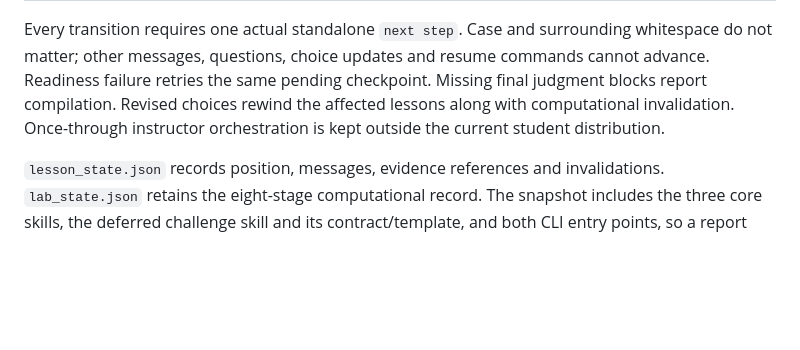
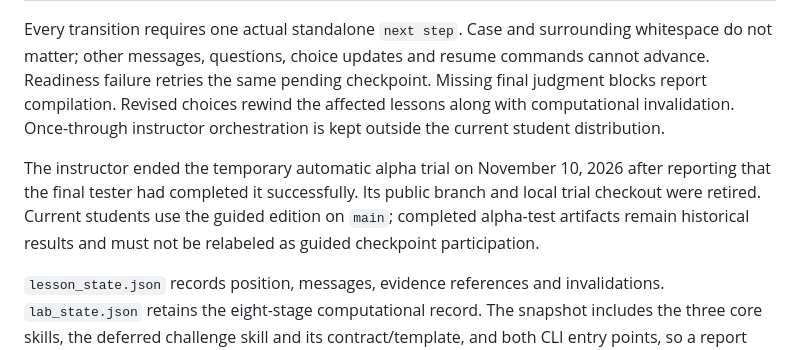
Before and after one commit to longxiutian/customer-economics-lab, a Markdown page: docs/student-workflow.md, the part around the change. GitHub-like rendering; blank space fills up the shorter version.

Commit message:
Retire the temporary automatic student alpha trial

```diff
--- a/docs/student-workflow.md
+++ b/docs/student-workflow.md
@@ -28,6 +28,8 @@ The audit found that the original eight computational stages combined several le
 
 Every transition requires one actual standalone `next step`. Case and surrounding whitespace do not matter; other messages, questions, choice updates and resume commands cannot advance. Readiness failure retries the same pending checkpoint. Missing final judgment blocks report compilation. Revised choices rewind the affected lessons along with computational invalidation. Once-through instructor orchestration is kept outside the current student distribution.
 
+The instructor ended the temporary automatic alpha trial on November 10, 2026 after reporting that the final tester had completed it successfully. Its public branch and local trial checkout were retired. Current students use the guided edition on `main`; completed alpha-test artifacts remain historical results and must not be relabeled as guided checkpoint participation.
+
 `lesson_state.json` records position, messages, evidence references and invalidations. `lab_state.json` retains the eight-stage computational record. The snapshot includes the three core skills, the deferred challenge skill and its contract/template, and both CLI entry points, so a report can identify the teaching and computational instructions used. Frozen inputs and completed results are not silently relabeled after source changes.
 
 Behavioral checks are in `tests/test_student_workflow.py` and the existing computational workflow tests. They cover exact consent, one-step advancement, questions, resume, failure/retry, revisions, final judgment and the absence of a report before the final checkpoint. CLI smoke checks and rendered report QA supplement these tests; they do not establish that every coding-agent interface or operating system has been exercised.
```
Also changed, not shown: SKILL.md (+2 -0 lines), docs/report-identifiers.md (+1 -1 lines).
